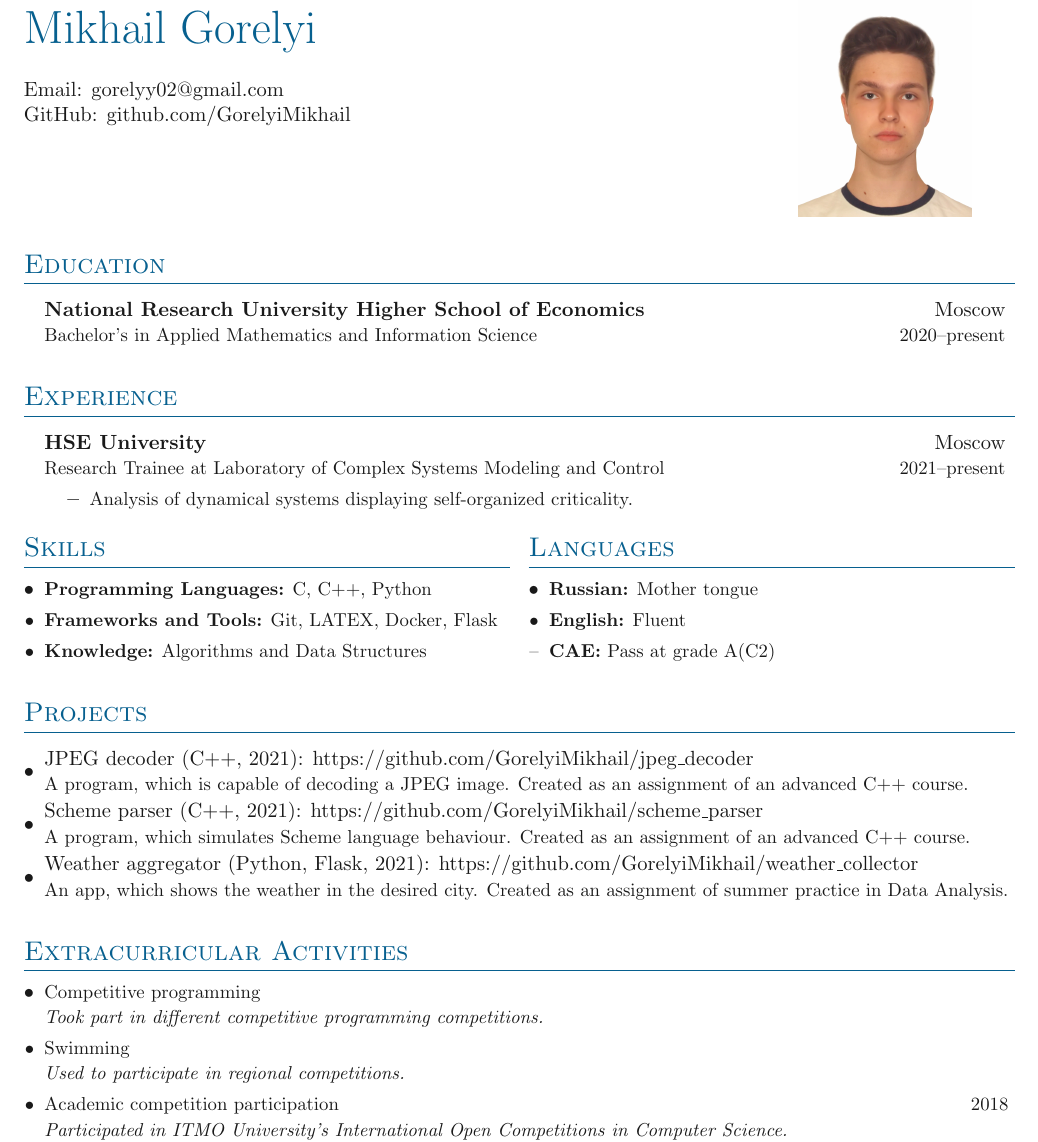
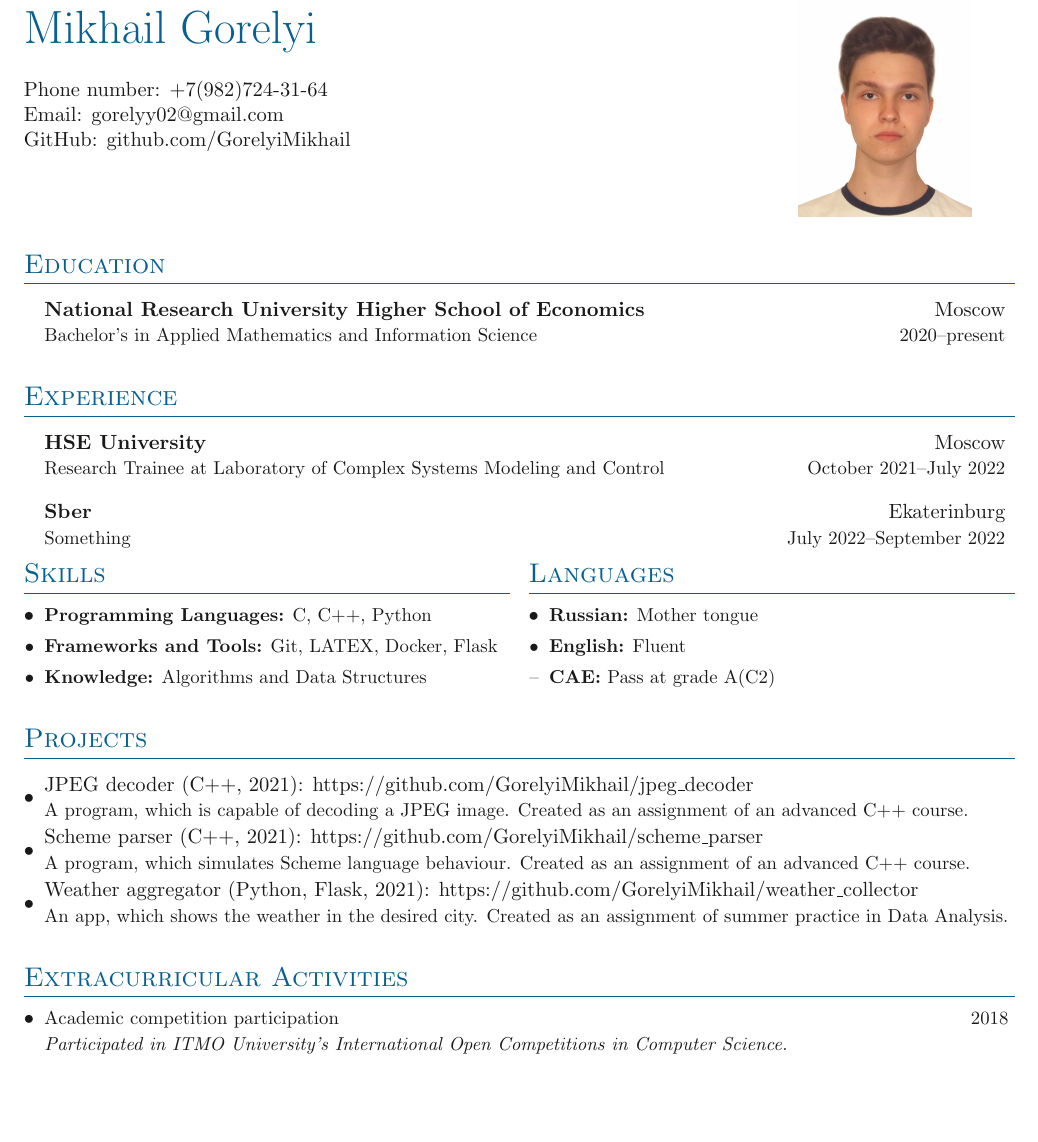
Before and after one commit to gorelyi-code/cv, a LaTeX CV (cv_files/main.tex, which reads cv_files/sections/experience.tex, cv_files/sections/extracurricular.tex): part of the page, cut so that both start at the same text, the shorter picture padded with empty space. Compiled offline with pdfLaTeX.

Commit message:
Updated CV info

```diff
--- a/cv_files/main.tex
+++ b/cv_files/main.tex
@@ -11,6 +11,7 @@
 
 % Heading
 \headingphoto{Mikhail Gorelyi}{
+    Phone number: +7(982)724-31-64 \\
     Email: \email{gorelyy02@gmail.com} \\
     GitHub: \github{GorelyiMikhail}
 }{photo.jpg}
--- a/cv_files/sections/experience.tex
+++ b/cv_files/sections/experience.tex
@@ -5,9 +5,10 @@
 
 \entrybig
 	{\textbf{HSE University}}{Moscow}
-	{Research Trainee at Laboratory of Complex Systems Modeling and Control}{2021\textendash present}
-\innerlist{
-	\entry{Analysis of dynamical systems displaying self-organized criticality.}
-}
+	{Research Trainee at Laboratory of Complex Systems Modeling and Control}{October 2021\textendash July 2022}
+
+\entrybig
+	{\textbf{Sber}}{Ekaterinburg}
+	{Something}{July 2022\textendash September 2022}
 
 }
--- a/cv_files/sections/extracurricular.tex
+++ b/cv_files/sections/extracurricular.tex
@@ -4,19 +4,11 @@
 \denseouterlist{
 
 \entrymid[\textbullet]
-{Competitive programming}{}
-{Took part in different competitive programming competitions.}
-
-\entrymid[\textbullet]
-{Swimming}{}
-{Used to participate in regional competitions.}
-
-\entrymid[\textbullet]
 {Academic competition participation}{2018}
-{Participated in ITMO University’s International Open Competitions in Computer Science.\\ 3rd degree winner.}
+{Participated in ITMO University's International Open Competitions in Computer Science.\\ 3rd degree winner.}
 
 \entrymid[\textbullet]
 {Academic competition participation}{2019}
-{Participated in HSE University’s team competition "Highest Probe".\\ 2nd degree winner.}
+{Participated in HSE University's team competition "Highest Probe".\\ 2nd degree winner.}
 
 }
```
Also changed, not shown: 1 other file.
